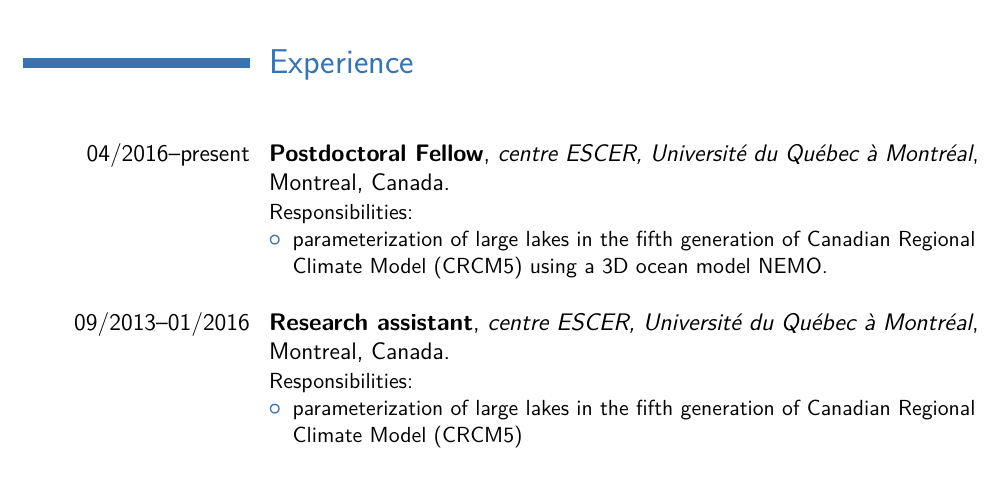
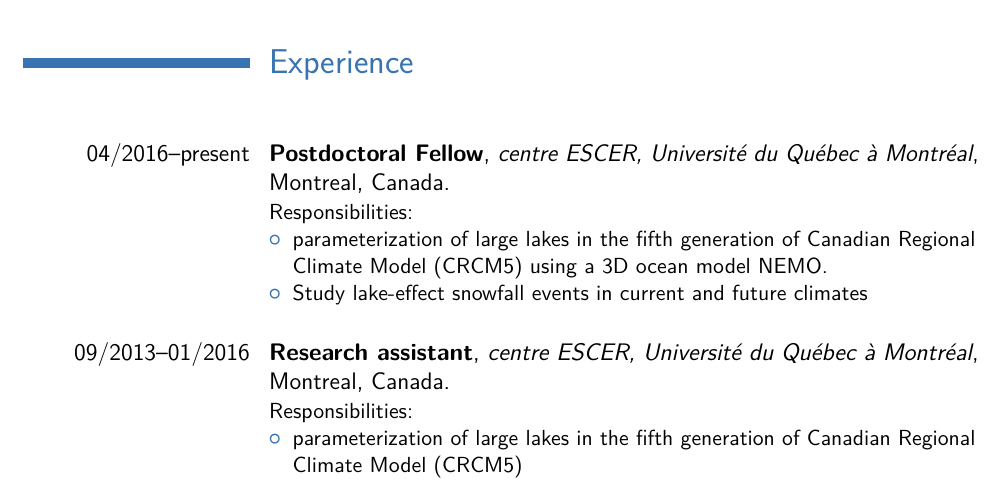
Before and after one commit to guziy/CV-latex, a LaTeX CV (cv-en.tex): part of page 1 of 5, cut so that both start at the same text. Compiled offline with pdfLaTeX.

Commit message:
update responsibilities (en)

```diff
--- a/cv-en.tex
+++ b/cv-en.tex
@@ -90,6 +90,7 @@ Responsibilities:
 \begin{itemize}
 \setlength\itemsep{0em}
   \item parameterization of large lakes in the fifth generation of Canadian Regional Climate Model (CRCM5) using a 3D ocean model NEMO.
+  \item Study lake-effect snowfall events in current and future climates
 \end{itemize}
 }
 
```
